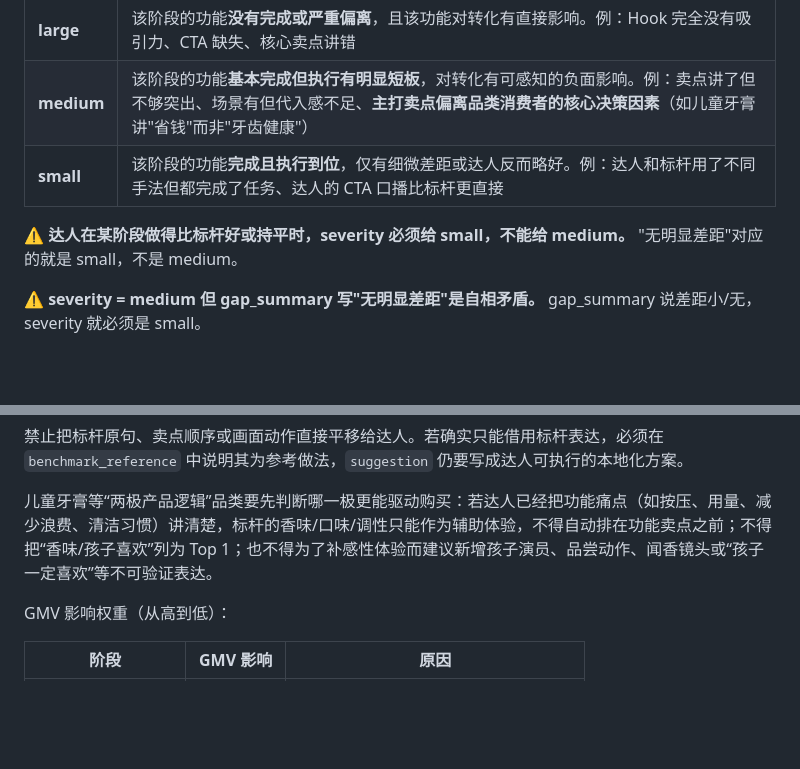
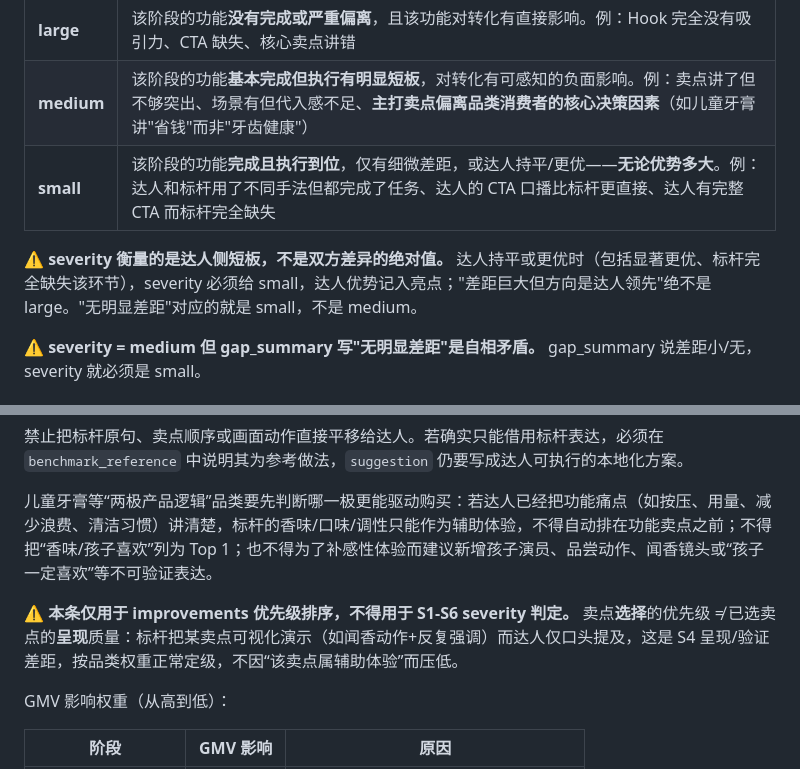
Before and after one commit to bobwongagi-code/Flayr, a Markdown page: ANALYSIS-PROMPT.md, 2 parts joined by grey strips. GitHub-like rendering; blank space fills up the shorter version.

```diff
--- a/ANALYSIS-PROMPT.md
+++ b/ANALYSIS-PROMPT.md
@@ -123,9 +123,9 @@
 |----------|---------|
 | **large** | 该阶段的功能**没有完成或严重偏离**，且该功能对转化有直接影响。例：Hook 完全没有吸引力、CTA 缺失、核心卖点讲错 |
 | **medium** | 该阶段的功能**基本完成但执行有明显短板**，对转化有可感知的负面影响。例：卖点讲了但不够突出、场景有但代入感不足、**主打卖点偏离品类消费者的核心决策因素**（如儿童牙膏讲"省钱"而非"牙齿健康"） |
-| **small** | 该阶段的功能**完成且执行到位**，仅有细微差距或达人反而略好。例：达人和标杆用了不同手法但都完成了任务、达人的 CTA 口播比标杆更直接 |
+| **small** | 该阶段的功能**完成且执行到位**，仅有细微差距，或达人持平/更优——**无论优势多大**。例：达人和标杆用了不同手法但都完成了任务、达人的 CTA 口播比标杆更直接、达人有完整 CTA 而标杆完全缺失 |
 
-⚠️ **达人在某阶段做得比标杆好或持平时，severity 必须给 small，不能给 medium。** "无明显差距"对应的就是 small，不是 medium。
+⚠️ **severity 衡量的是达人侧短板，不是双方差异的绝对值。** 达人持平或更优时（包括显著更优、标杆完全缺失该环节），severity 必须给 small，达人优势记入亮点；"差距巨大但方向是达人领先"绝不是 large。"无明显差距"对应的就是 small，不是 medium。
 
 ⚠️ **severity = medium 但 gap_summary 写"无明显差距"是自相矛盾。** gap_summary 说差距小/无，severity 就必须是 small。
 
@@ -236,6 +236,8 @@
 禁止把标杆原句、卖点顺序或画面动作直接平移给达人。若确实只能借用标杆表达，必须在 `benchmark_reference` 中说明其为参考做法，`suggestion` 仍要写成达人可执行的本地化方案。
 
 儿童牙膏等“两极产品逻辑”品类要先判断哪一极更能驱动购买：若达人已经把功能痛点（如按压、用量、减少浪费、清洁习惯）讲清楚，标杆的香味/口味/调性只能作为辅助体验，不得自动排在功能卖点之前；不得把“香味/孩子喜欢”列为 Top 1；也不得为了补感性体验而建议新增孩子演员、品尝动作、闻香镜头或“孩子一定喜欢”等不可验证表达。
+
+⚠️ **本条仅用于 improvements 优先级排序，不得用于 S1-S6 severity 判定。** 卖点**选择**的优先级 ≠ 已选卖点的**呈现**质量：标杆把某卖点可视化演示（如闻香动作+反复强调）而达人仅口头提及，这是 S4 呈现/验证差距，按品类权重正常定级，不因“该卖点属辅助体验”而压低。
 
 GMV 影响权重（从高到低）：
 
```
Also changed, not shown: references/commercial-judgement-framework.md (+4 -2 lines), references/ground-truth-labels.md (+1 -1 lines).
